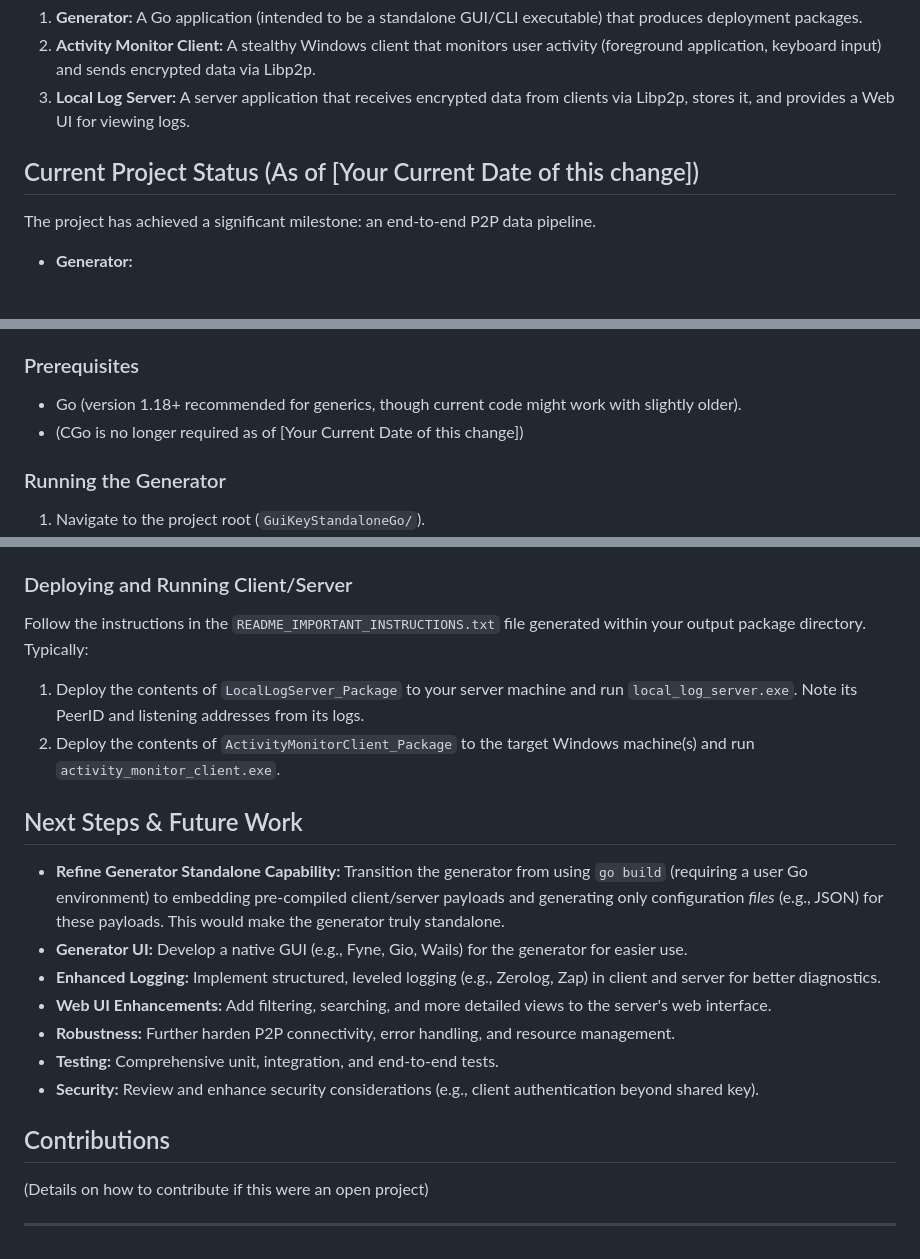
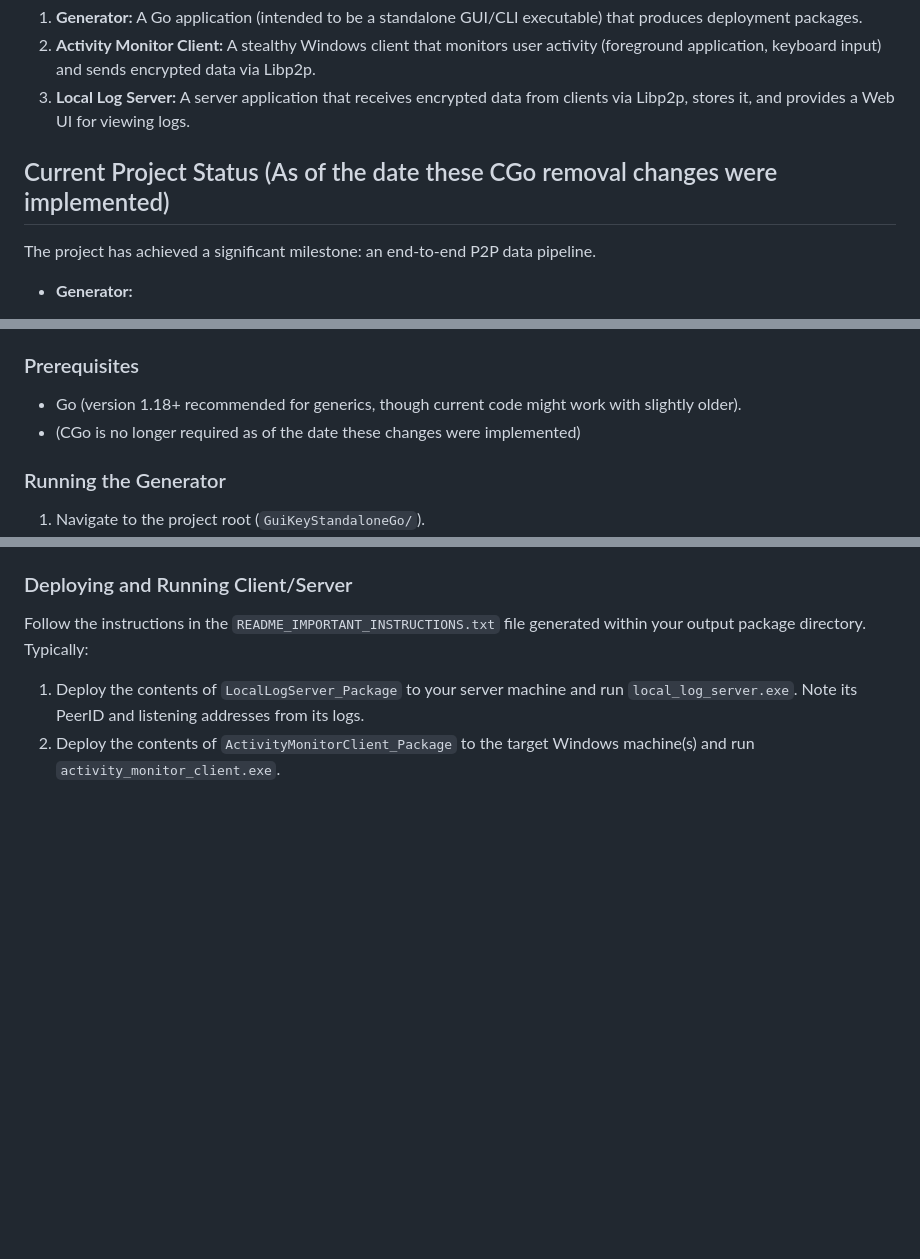
Before and after one commit to RIZAmohammadkhan/GuiKeyStandaloneGo, a Markdown page: README.md, 3 parts joined by grey strips. Drawn GitHub-style; blank space fills up the shorter version.

```diff
--- a/README.md
+++ b/README.md
@@ -6,7 +6,7 @@ GuiKeyStandaloneGo is a project aimed at creating a standalone tool to generate
 2.  **Activity Monitor Client:** A stealthy Windows client that monitors user activity (foreground application, keyboard input) and sends encrypted data via Libp2p.
 3.  **Local Log Server:** A server application that receives encrypted data from clients via Libp2p, stores it, and provides a Web UI for viewing logs.
 
-## Current Project Status (As of [Your Current Date of this change])
+## Current Project Status (As of the date these CGo removal changes were implemented)
 
 The project has achieved a significant milestone: an end-to-end P2P data pipeline.
 
@@ -93,7 +93,7 @@ GuiKeyStandaloneGo/
 ### Prerequisites
 
 *   Go (version 1.18+ recommended for generics, though current code might work with slightly older).
-*   (CGo is no longer required as of [Your Current Date of this change])
+*   (CGo is no longer required as of the date these changes were implemented)
 
 ### Running the Generator
 
@@ -109,19 +109,3 @@ GuiKeyStandaloneGo/
 Follow the instructions in the `README_IMPORTANT_INSTRUCTIONS.txt` file generated within your output package directory. Typically:
 1.  Deploy the contents of `LocalLogServer_Package` to your server machine and run `local_log_server.exe`. Note its PeerID and listening addresses from its logs.
 2.  Deploy the contents of `ActivityMonitorClient_Package` to the target Windows machine(s) and run `activity_monitor_client.exe`.
-
-## Next Steps & Future Work
-
-*   **Refine Generator Standalone Capability:** Transition the generator from using `go build` (requiring a user Go environment) to embedding pre-compiled client/server payloads and generating only configuration *files* (e.g., JSON) for these payloads. This would make the generator truly standalone.
-*   **Generator UI:** Develop a native GUI (e.g., Fyne, Gio, Wails) for the generator for easier use.
-*   **Enhanced Logging:** Implement structured, leveled logging (e.g., Zerolog, Zap) in client and server for better diagnostics.
-*   **Web UI Enhancements:** Add filtering, searching, and more detailed views to the server's web interface.
-*   **Robustness:** Further harden P2P connectivity, error handling, and resource management.
-*   **Testing:** Comprehensive unit, integration, and end-to-end tests.
-*   **Security:** Review and enhance security considerations (e.g., client authentication beyond shared key).
-
-## Contributions
-
-(Details on how to contribute if this were an open project)
-
----
```
